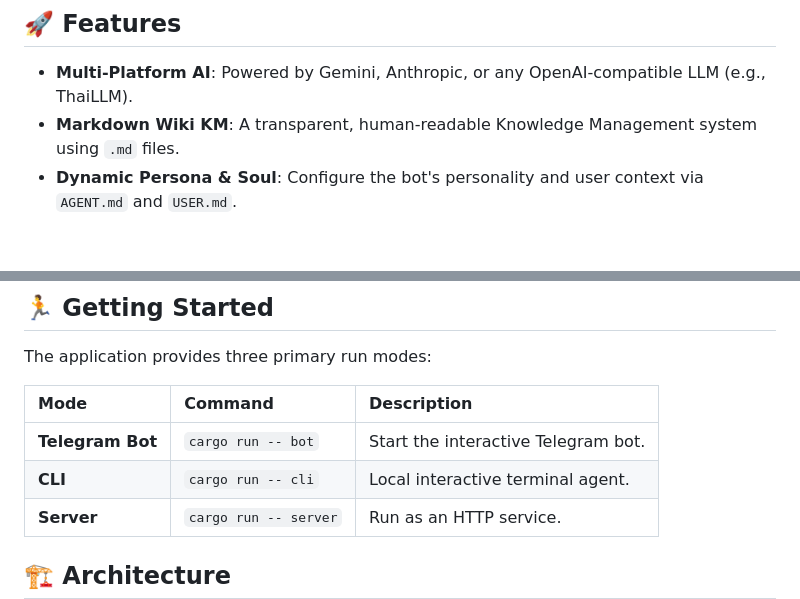
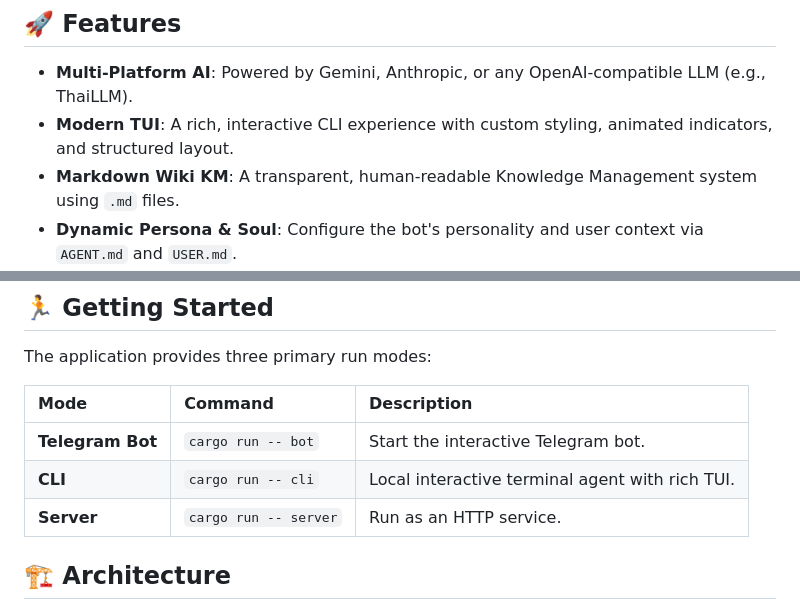
Before and after one commit to anoochit/telegram_bot, a Markdown page: README.md, 2 parts joined by grey strips. Drawn GitHub-style; blank space fills up the shorter version.

Commit message:
docs: update README with TUI enhancements and rich feature list

```diff
--- a/README.md
+++ b/README.md
@@ -9,6 +9,7 @@ A modular, extensible AI-powered Telegram bot built on top of [adk-rust](https:/
 ## 🚀 Features
 
 * **Multi-Platform AI**: Powered by Gemini, Anthropic, or any OpenAI-compatible LLM (e.g., ThaiLLM).
+* **Modern TUI**: A rich, interactive CLI experience with custom styling, animated indicators, and structured layout.
 * **Markdown Wiki KM**: A transparent, human-readable Knowledge Management system using `.md` files.
 * **Dynamic Persona & Soul**: Configure the bot's personality and user context via `AGENT.md` and `USER.md`.
 * **Persistent Sessions**: SQLite-backed conversation history keyed by Telegram user ID.
@@ -48,7 +49,7 @@ The application provides three primary run modes:
 | Mode | Command | Description |
 | :--- | :--- | :--- |
 | **Telegram Bot** | `cargo run -- bot` | Start the interactive Telegram bot. |
-| **CLI** | `cargo run -- cli` | Local interactive terminal agent. |
+| **CLI** | `cargo run -- cli` | Local interactive terminal agent with rich TUI. |
 | **Server** | `cargo run -- server` | Run as an HTTP service. |
 
 ## 🏗 Architecture
```
